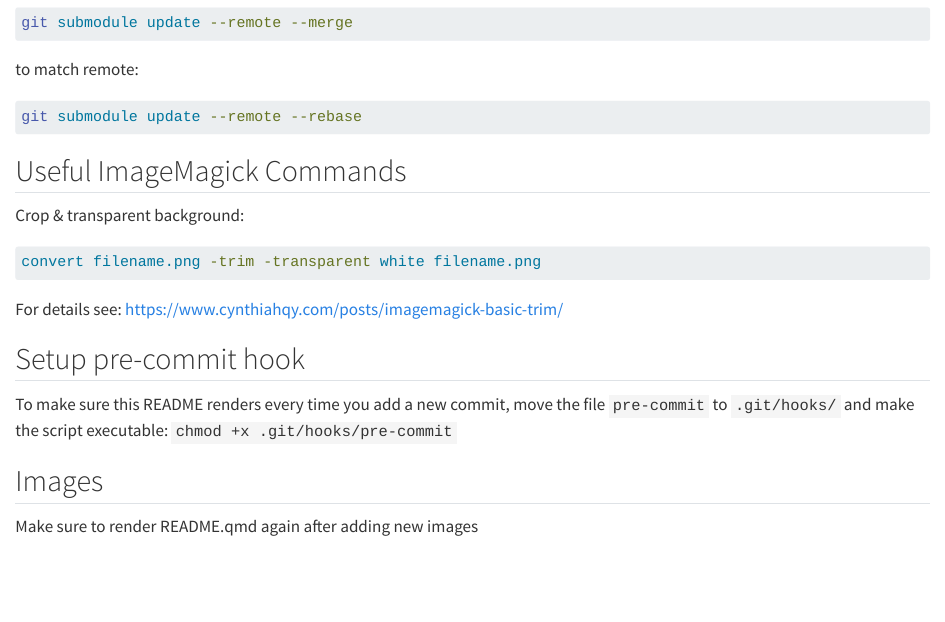
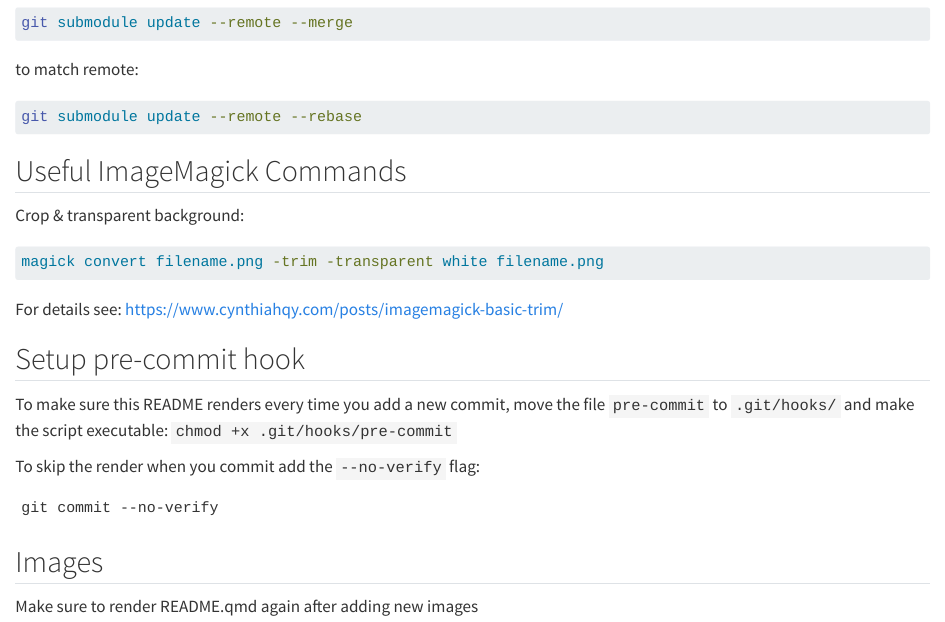
Before and after one commit to cynthiahqy/collection_web-scraped-data-quality, a Quarto document (README.qmd): the page in a window 1100 px wide, from 300 px down. Rendered offline with R 4.5, knitr and Pandoc in place of Quarto, with nearby package versions; drawn as R Markdown's standard HTML page in place of the format the file asks for.

Commit message:
Modify instructions in README.qmd

````diff
--- a/README.qmd
+++ b/README.qmd
@@ -31,7 +31,7 @@ git submodule update --remote --rebase
 Crop & transparent background:
 
 ```zsh
-convert filename.png -trim -transparent white filename.png
+magick convert filename.png -trim -transparent white filename.png
 ```
 
 For details see: <https://www.cynthiahqy.com/posts/imagemagick-basic-trim/>
@@ -41,6 +41,11 @@ For details see: <https://www.cynthiahqy.com/posts/imagemagick-basic-trim/>
 To make sure this README renders every time you add a new commit,
 move the file `pre-commit` to `.git/hooks/` and make the script executable:
 `chmod +x .git/hooks/pre-commit`
+
+To skip the render when you commit add the `--no-verify` flag:
+```
+git commit --no-verify
+```
 
 ## Images
 
````
